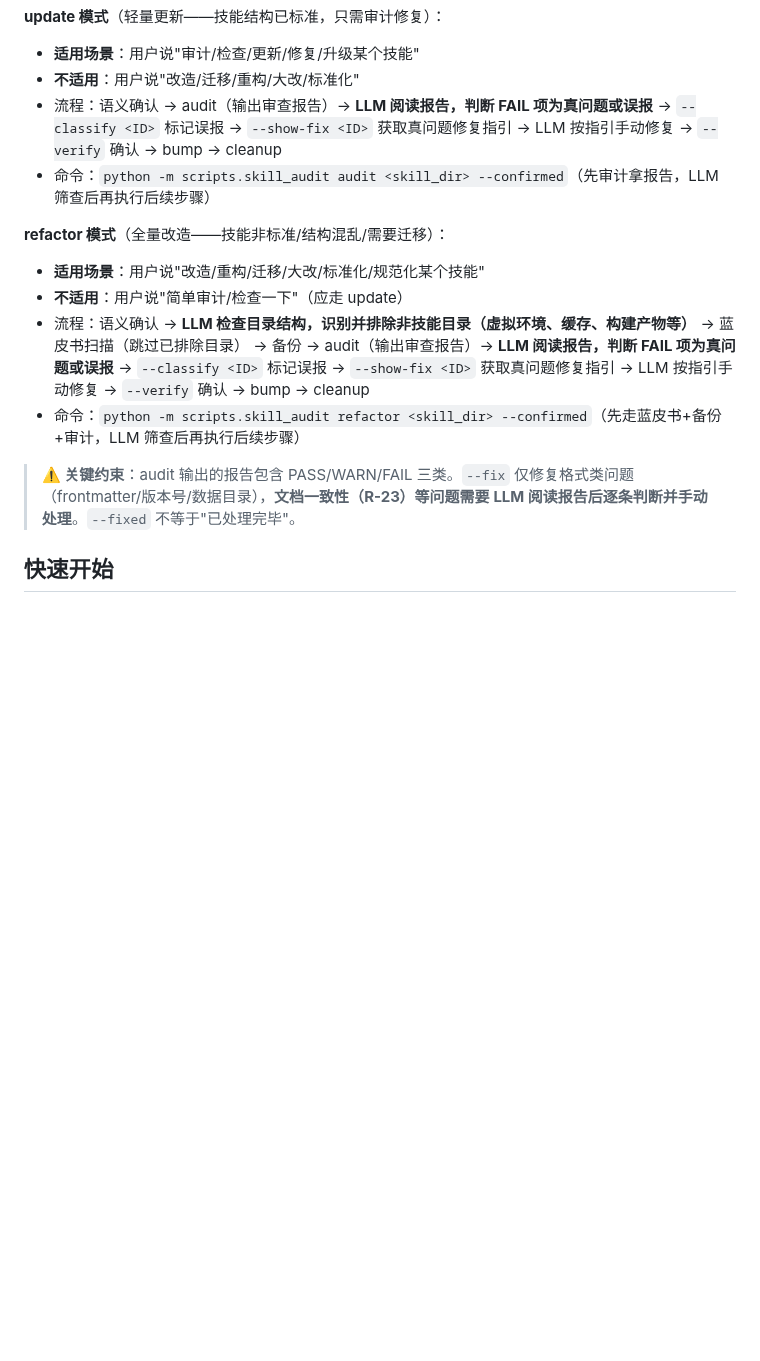
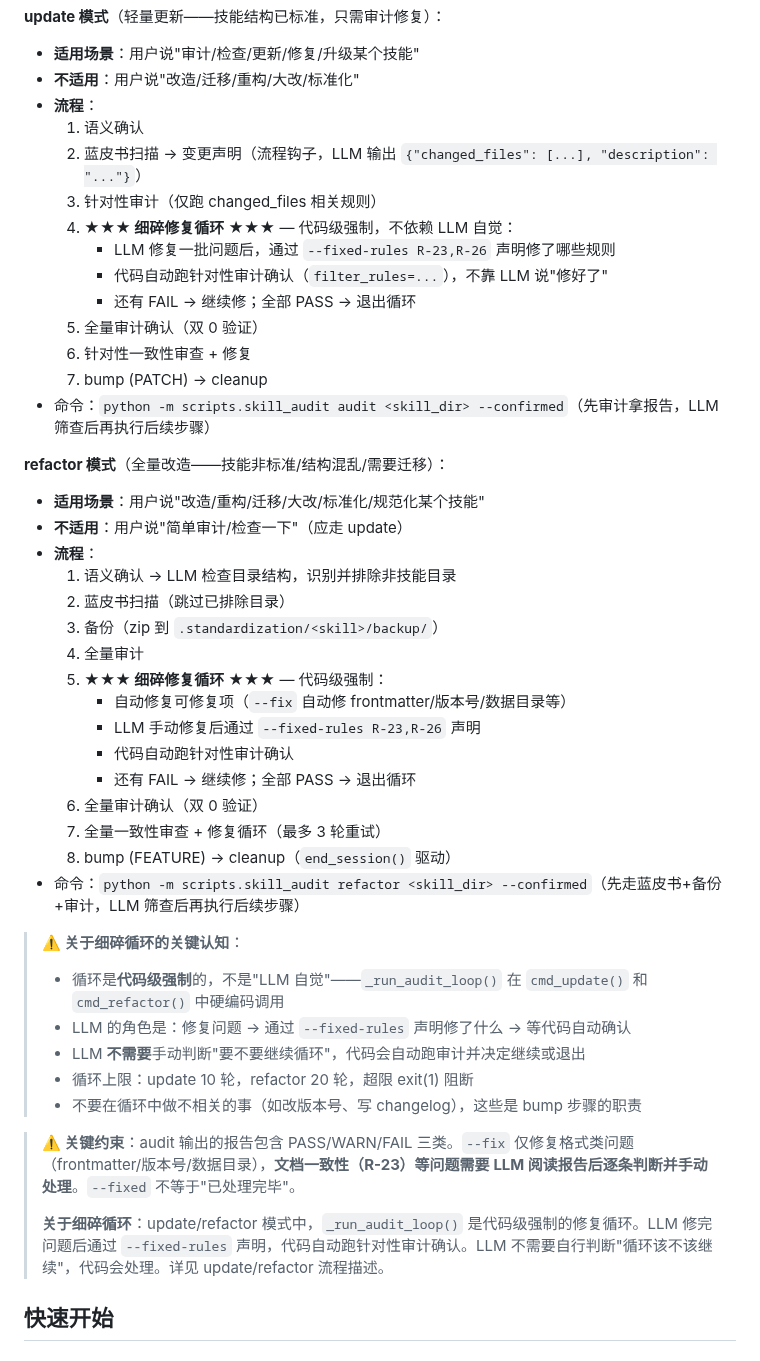
Before and after one commit to Ldxs001/workbuddy-skills, a Markdown page: skills/skill-standardization/SKILL.md, the part around the change. Rendered like a GitHub page; blank space fills up the shorter version.

Commit message:
fix: SKILL.md 中 update/refactor 流程补全细碎修复循环描述
之前 SKILL.md 中对 update/refactor 的流程描述是线性的，没有告诉 LLM：
- 存在 _run_audit_loop() 代码级强制的修复循环
- LLM 的角色是修复问题后通过 --fixed-rules 声明，代码自动确认
- 循环由代码控制，LLM 不需要自己判断要不要继续

修正内容：
- update 模式：从一行线性描述改为 7 步编号流程，含细碎循环钩子
- refactor 模式：同样改为 8 步编号流程，含细碎循环 + 一致性审查循环
- 新增 > ⚠️ 关键认知 引用块，说明循环的代码级强制性质、上限、LLM 职责边界
- 关键约束引用块末尾追加细碎循环说明

```diff
--- a/skills/skill-standardization/SKILL.md
+++ b/skills/skill-standardization/SKILL.md
@@ -128,16 +128,47 @@ create_permissions_md: true
 **update 模式**（轻量更新——技能结构已标准，只需审计修复）：
 - **适用场景**：用户说"审计/检查/更新/修复/升级某个技能"
 - **不适用**：用户说"改造/迁移/重构/大改/标准化"
-- 流程：语义确认 → audit（输出审查报告）→ **LLM 阅读报告，判断 FAIL 项为真问题或误报** → `--classify <ID>` 标记误报 → `--show-fix <ID>` 获取真问题修复指引 → LLM 按指引手动修复 → `--verify` 确认 → bump → cleanup
+- **流程**：
+  1. 语义确认
+  2. 蓝皮书扫描 → 变更声明（流程钩子，LLM 输出 `{"changed_files": [...], "description": "..."}`）
+  3. 针对性审计（仅跑 changed_files 相关规则）
+  4. **★★★ 细碎修复循环 ★★★** — 代码级强制，不依赖 LLM 自觉：
+     - LLM 修复一批问题后，通过 `--fixed-rules R-23,R-26` 声明修了哪些规则
+     - 代码自动跑针对性审计确认（`filter_rules=...`），不靠 LLM 说"修好了"
+     - 还有 FAIL → 继续修；全部 PASS → 退出循环
+  5. 全量审计确认（双 0 验证）
+  6. 针对性一致性审查 + 修复
+  7. bump (PATCH) → cleanup
 - 命令：`python -m scripts.skill_audit audit <skill_dir> --confirmed`（先审计拿报告，LLM 筛查后再执行后续步骤）
 
 **refactor 模式**（全量改造——技能非标准/结构混乱/需要迁移）：
 - **适用场景**：用户说"改造/重构/迁移/大改/标准化/规范化某个技能"
 - **不适用**：用户说"简单审计/检查一下"（应走 update）
-- 流程：语义确认 → **LLM 检查目录结构，识别并排除非技能目录（虚拟环境、缓存、构建产物等）** → 蓝皮书扫描（跳过已排除目录） → 备份 → audit（输出审查报告）→ **LLM 阅读报告，判断 FAIL 项为真问题或误报** → `--classify <ID>` 标记误报 → `--show-fix <ID>` 获取真问题修复指引 → LLM 按指引手动修复 → `--verify` 确认 → bump → cleanup
+- **流程**：
+  1. 语义确认 → LLM 检查目录结构，识别并排除非技能目录
+  2. 蓝皮书扫描（跳过已排除目录）
+  3. 备份（zip 到 `.standardization/<skill>/backup/`）
+  4. 全量审计
+  5. **★★★ 细碎修复循环 ★★★** — 代码级强制：
+     - 自动修复可修复项（`--fix` 自动修 frontmatter/版本号/数据目录等）
+     - LLM 手动修复后通过 `--fixed-rules R-23,R-26` 声明
+     - 代码自动跑针对性审计确认
+     - 还有 FAIL → 继续修；全部 PASS → 退出循环
+  6. 全量审计确认（双 0 验证）
+  7. 全量一致性审查 + 修复循环（最多 3 轮重试）
+  8. bump (FEATURE) → cleanup（`end_session()` 驱动）
 - 命令：`python -m scripts.skill_audit refactor <skill_dir> --confirmed`（先走蓝皮书+备份+审计，LLM 筛查后再执行后续步骤）
 
+> **⚠️ 关于细碎循环的关键认知**：
+> - 循环是**代码级强制**的，不是"LLM 自觉"——`_run_audit_loop()` 在 `cmd_update()` 和 `cmd_refactor()` 中硬编码调用
+> - LLM 的角色是：修复问题 → 通过 `--fixed-rules` 声明修了什么 → 等代码自动确认
+> - LLM **不需要**手动判断"要不要继续循环"，代码会自动跑审计并决定继续或退出
+> - 循环上限：update 10 轮，refactor 20 轮，超限 exit(1) 阻断
+> - 不要在循环中做不相关的事（如改版本号、写 changelog），这些是 bump 步骤的职责
+
 > **⚠️ 关键约束**：audit 输出的报告包含 PASS/WARN/FAIL 三类。`--fix` 仅修复格式类问题（frontmatter/版本号/数据目录），**文档一致性（R-23）等问题需要 LLM 阅读报告后逐条判断并手动处理**。`--fixed` 不等于"已处理完毕"。
+>
+> **关于细碎循环**：update/refactor 模式中，`_run_audit_loop()` 是代码级强制的修复循环。LLM 修完问题后通过 `--fixed-rules` 声明，代码自动跑针对性审计确认。LLM 不需要自行判断"循环该不该继续"，代码会处理。详见 update/refactor 流程描述。
 
 ## 快速开始
 
```
